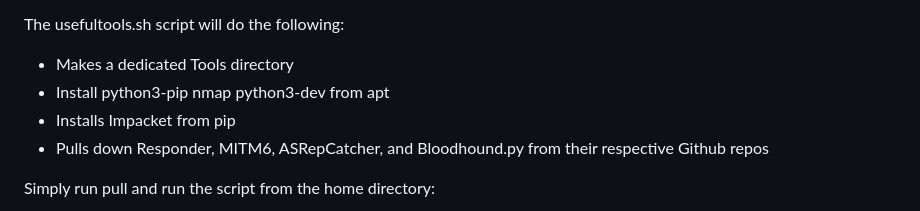
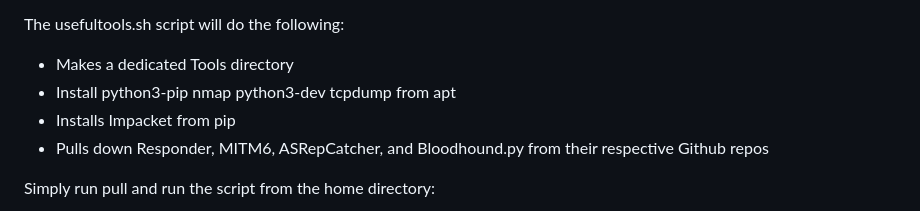
Before and after one commit to Hann1bl3L3ct3r/PiSquirrel, a Markdown page: README.md, the part around the change. GitHub-like rendering.

```diff
--- a/README.md
+++ b/README.md
@@ -35,7 +35,7 @@ The useful tools script is some standard tools that are useful for network manip
 The usefultools.sh script will do the following:
 
  - Makes a dedicated Tools directory
- - Install python3-pip nmap python3-dev from apt
+ - Install python3-pip nmap python3-dev tcpdump from apt
  - Installs Impacket from pip
  - Pulls down Responder, MITM6, ASRepCatcher, and Bloodhound.py from their respective Github repos
 
```
